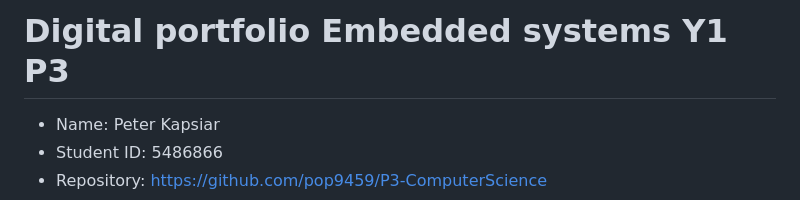
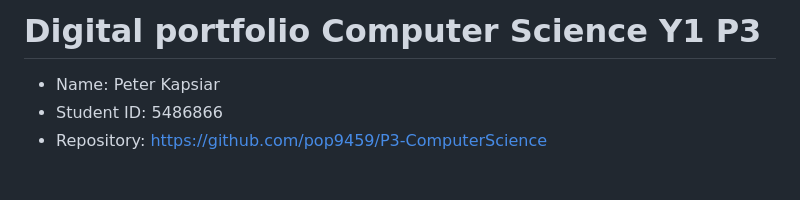
Before and after one commit to pop9459/P3-Portfolio, a Markdown page: portfolio.md, the part around the change. GitHub-like rendering; blank space fills up the shorter version.

Commit message:
Squashed 'P3-ComputerScience/' changes from ac14516..d580760
d580760 fixed heading typo

git-subtree-dir: P3-ComputerScience
git-subtree-split: d5807607a828fa094ef084430d05dbe10edf4df6

```diff
--- a/portfolio.md
+++ b/portfolio.md
@@ -1,4 +1,4 @@
-# Digital portfolio Embedded systems Y1 P3
+# Digital portfolio Computer Science Y1 P3
 - Name: Peter Kapsiar
 - Student ID: 5486866
 - Repository: https://github.com/pop9459/P3-ComputerScience
```
